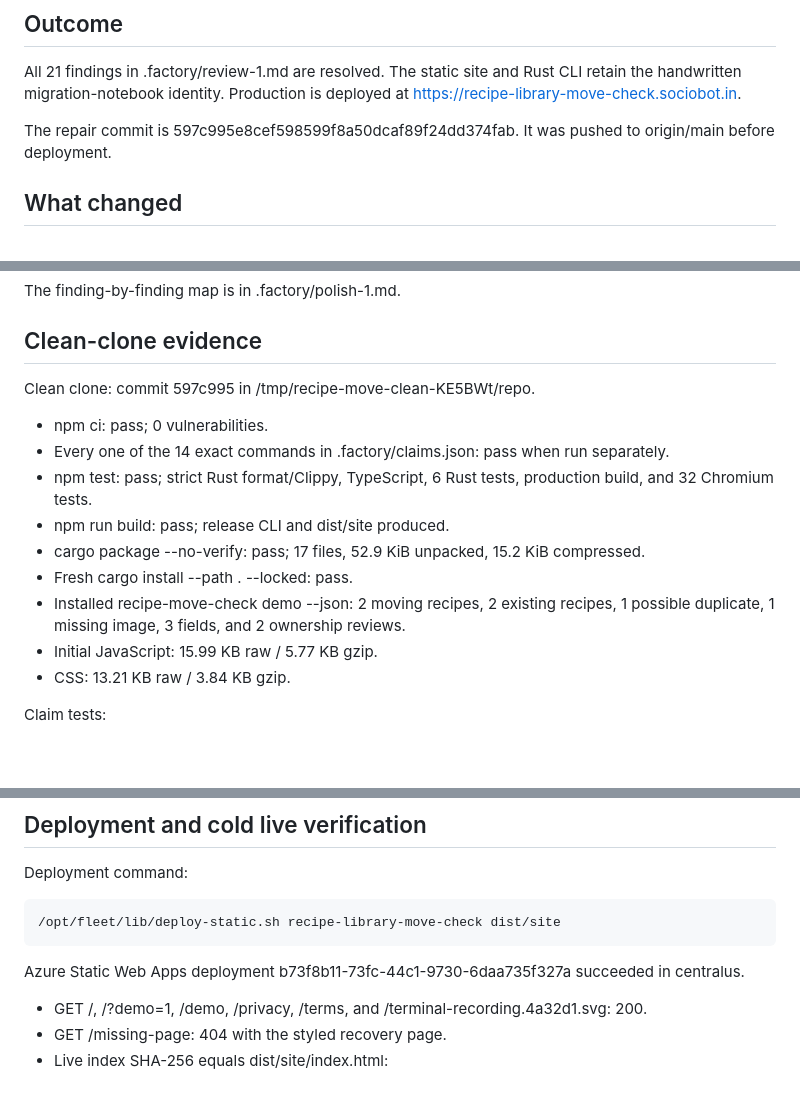
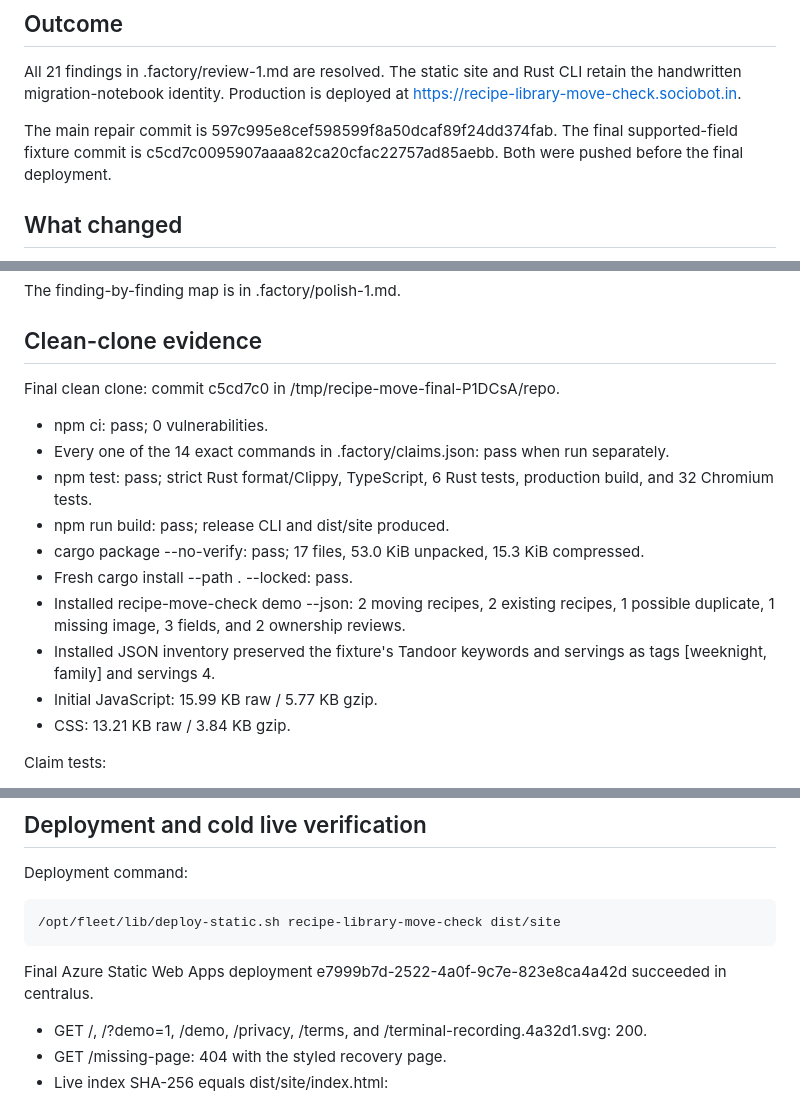
Before and after one commit to B-Divyesh/sf-recipe-library-move-check, a Markdown page: .factory/handoff.md, 3 parts joined by grey strips. GitHub-like rendering; blank space fills up the shorter version.

Commit message:
docs: finalize polish verification evidence

```diff
--- a/.factory/handoff.md
+++ b/.factory/handoff.md
@@ -4,7 +4,7 @@
 
 All 21 findings in .factory/review-1.md are resolved. The static site and Rust CLI retain the handwritten migration-notebook identity. Production is deployed at https://recipe-library-move-check.sociobot.in.
 
-The repair commit is 597c995e8cef598599f8a50dcaf89f24dd374fab. It was pushed to origin/main before deployment.
+The main repair commit is 597c995e8cef598599f8a50dcaf89f24dd374fab. The final supported-field fixture commit is c5cd7c0095907aaaa82ca20cfac22757ad85aebb. Both were pushed before the final deployment.
 
 ## What changed
 
@@ -23,15 +23,16 @@ The finding-by-finding map is in .factory/polish-1.md.
 
 ## Clean-clone evidence
 
-Clean clone: commit 597c995 in /tmp/recipe-move-clean-KE5BWt/repo.
+Final clean clone: commit c5cd7c0 in /tmp/recipe-move-final-P1DCsA/repo.
 
 - npm ci: pass; 0 vulnerabilities.
 - Every one of the 14 exact commands in .factory/claims.json: pass when run separately.
 - npm test: pass; strict Rust format/Clippy, TypeScript, 6 Rust tests, production build, and 32 Chromium tests.
 - npm run build: pass; release CLI and dist/site produced.
-- cargo package --no-verify: pass; 17 files, 52.9 KiB unpacked, 15.2 KiB compressed.
+- cargo package --no-verify: pass; 17 files, 53.0 KiB unpacked, 15.3 KiB compressed.
 - Fresh cargo install --path . --locked: pass.
 - Installed recipe-move-check demo --json: 2 moving recipes, 2 existing recipes, 1 possible duplicate, 1 missing image, 3 fields, and 2 ownership reviews.
+- Installed JSON inventory preserved the fixture's Tandoor keywords and servings as tags [weeknight, family] and servings 4.
 - Initial JavaScript: 15.99 KB raw / 5.77 KB gzip.
 - CSS: 13.21 KB raw / 3.84 KB gzip.
 
@@ -71,7 +72,7 @@ Deployment command:
 
     /opt/fleet/lib/deploy-static.sh recipe-library-move-check dist/site
 
-Azure Static Web Apps deployment b73f8b11-73fc-44c1-9730-6daa735f327a succeeded in centralus.
+Final Azure Static Web Apps deployment e7999b7d-2522-4a0f-9c7e-823e8ca4a42d succeeded in centralus.
 
 - GET /, /?demo=1, /demo, /privacy, /terms, and /terminal-recording.4a32d1.svg: 200.
 - GET /missing-page: 404 with the styled recovery page.
```
